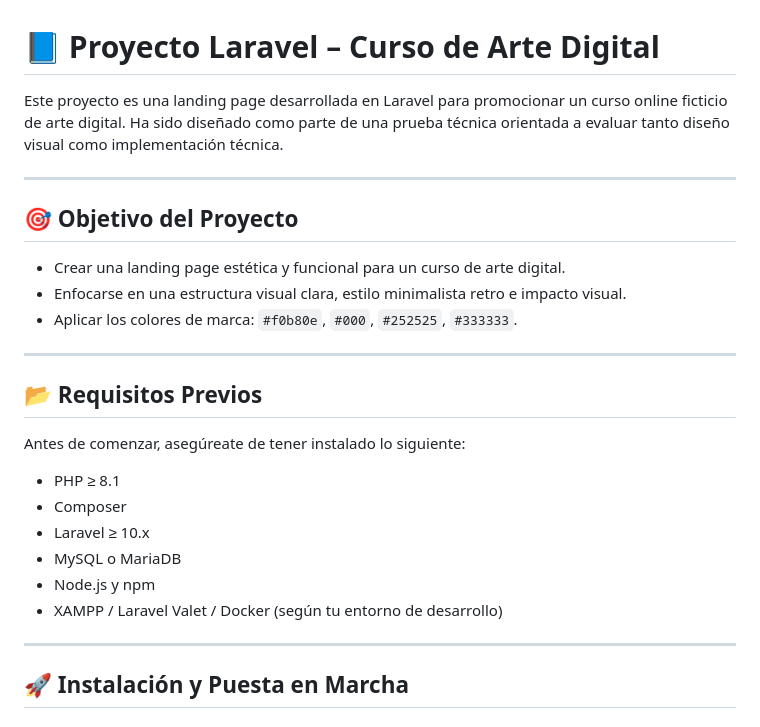
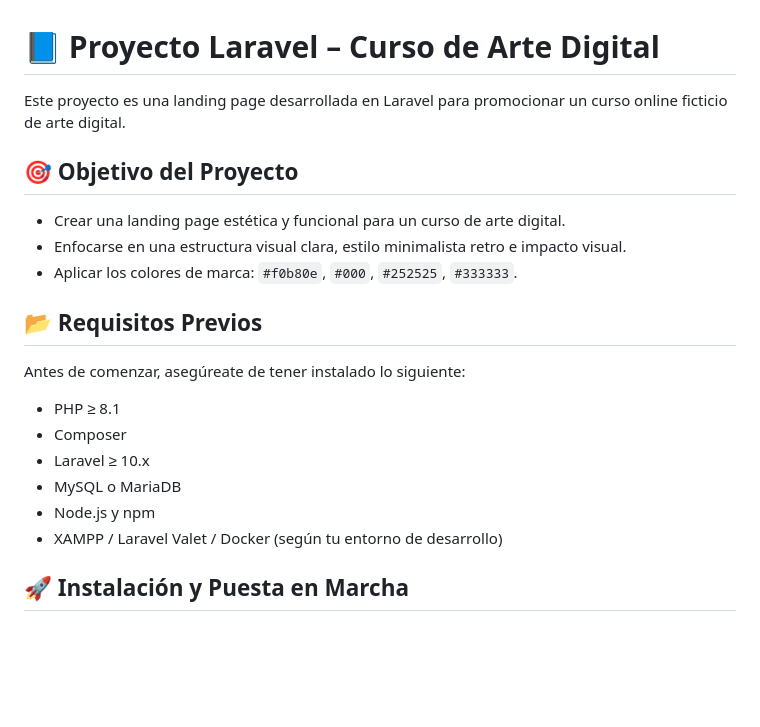
Before and after one commit to yepes99/landing_uas, a Markdown page: README.md, the part around the change. Drawn GitHub-style; blank space fills up the shorter version.

```diff
--- a/README.md
+++ b/README.md
@@ -1,8 +1,8 @@
 # 📘 Proyecto Laravel – Curso de Arte Digital
 
-Este proyecto es una landing page desarrollada en Laravel para promocionar un curso online ficticio de arte digital. Ha sido diseñado como parte de una prueba técnica orientada a evaluar tanto diseño visual como implementación técnica.
+Este proyecto es una landing page desarrollada en Laravel para promocionar un curso online ficticio de arte digital.
 
----
+
 
 ## 🎯 Objetivo del Proyecto
 
@@ -10,7 +10,7 @@ Este proyecto es una landing page desarrollada en Laravel para promocionar un cu
 * Enfocarse en una estructura visual clara, estilo minimalista retro e impacto visual.
 * Aplicar los colores de marca: `#f0b80e`, `#000`, `#252525`, `#333333`.
 
----
+
 
 ## 📂 Requisitos Previos
 
@@ -23,7 +23,7 @@ Antes de comenzar, asegúreate de tener instalado lo siguiente:
 * Node.js y npm
 * XAMPP / Laravel Valet / Docker (según tu entorno de desarrollo)
 
----
+
 
 ## 🚀 Instalación y Puesta en Marcha
 
```
